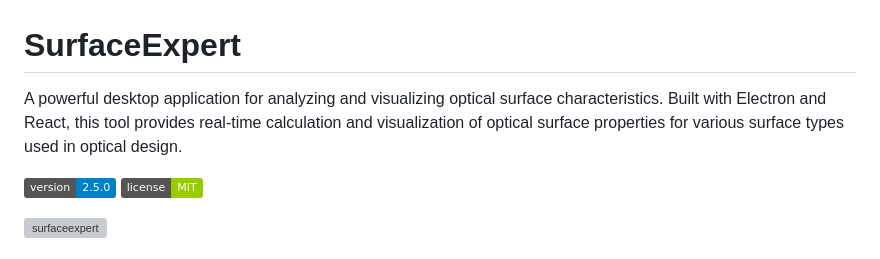
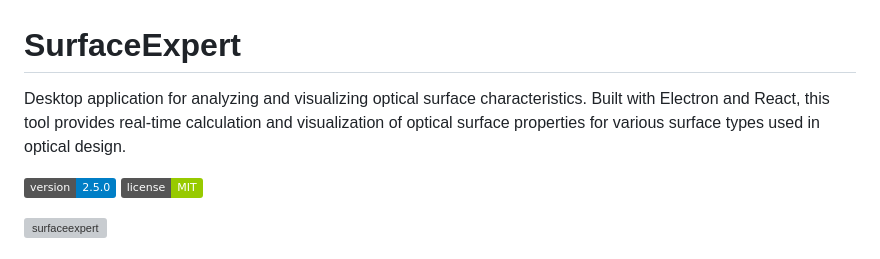
Before and after one commit to JagermeisterLover/SurfaceExpert, a Markdown page: README.md, the part around the change. GitHub-like rendering; badges without logos; grey boxes are pictures that could not be loaded.

```diff
--- a/README.md
+++ b/README.md
@@ -1,6 +1,6 @@
 # SurfaceExpert
 
-A powerful desktop application for analyzing and visualizing optical surface characteristics. Built with Electron and React, this tool provides real-time calculation and visualization of optical surface properties for various surface types used in optical design.
+Desktop application for analyzing and visualizing optical surface characteristics. Built with Electron and React, this tool provides real-time calculation and visualization of optical surface properties for various surface types used in optical design.
 
 ![Version](https://img.shields.io/badge/version-2.5.0-blue)
 ![License](https://img.shields.io/badge/license-MIT-green)
```
